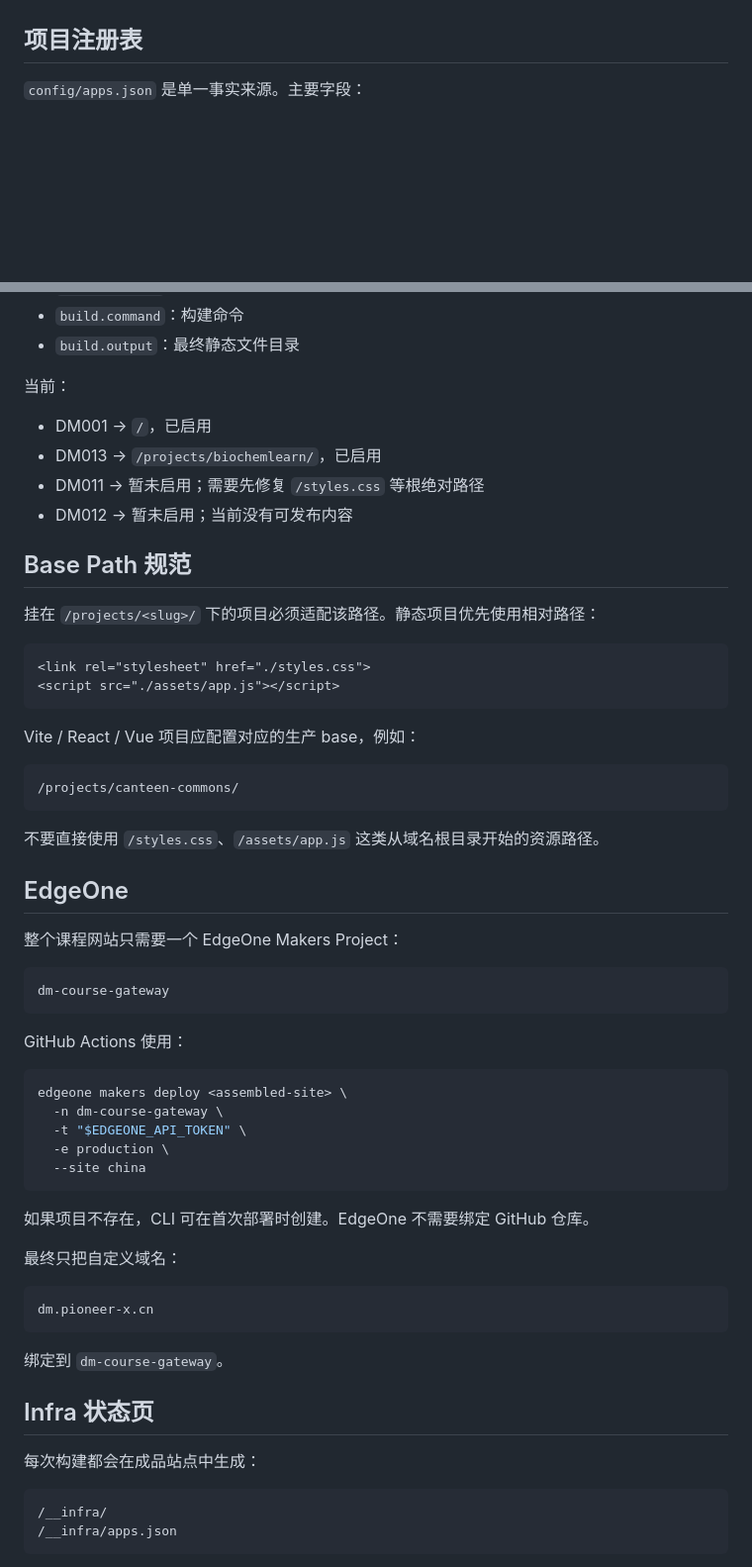
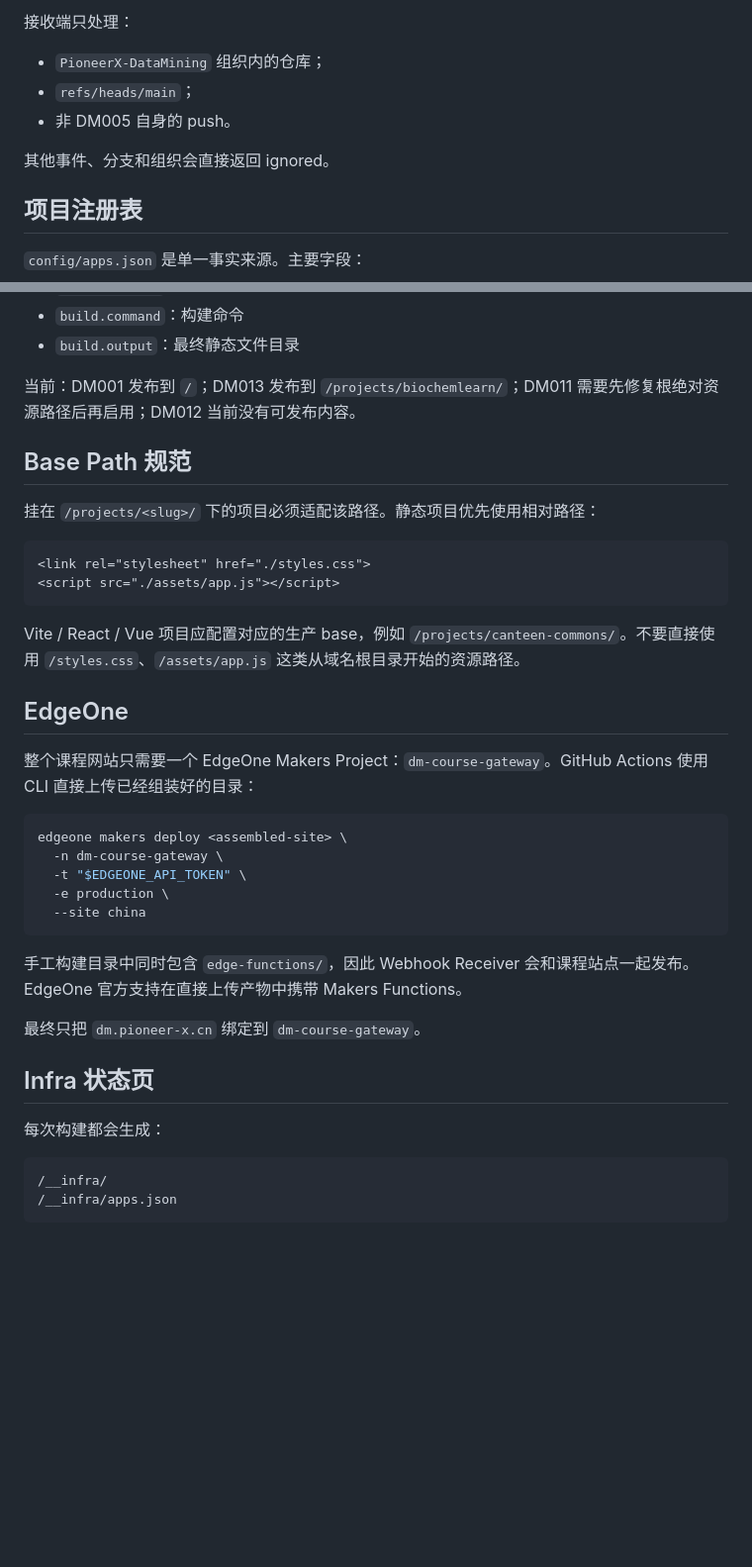
Before and after one commit to PioneerX-DataMining/DM005-CourseInfra, a Markdown page: README.md, 2 parts joined by grey strips. Shown at 99% size. GitHub-like rendering; blank space fills up the shorter version.

````diff
--- a/README.md
+++ b/README.md
@@ -58,3 +77,10 @@ Secrets 仍然只存在于 GitHub Actions Secrets：
+接收端只处理：
+
+- `PioneerX-DataMining` 组织内的仓库；
+- `refs/heads/main`；
+- 非 DM005 自身的 push。
+
+其他事件、分支和组织会直接返回 ignored。
 
 ## 项目注册表
 
@@ -71,12 +97,7 @@ Secrets 仍然只存在于 GitHub Actions Secrets：
 - `build.command`：构建命令
 - `build.output`：最终静态文件目录
 
-当前：
-
-- DM001 → `/`，已启用
-- DM013 → `/projects/biochemlearn/`，已启用
-- DM011 → 暂未启用；需要先修复 `/styles.css` 等根绝对路径
-- DM012 → 暂未启用；当前没有可发布内容
+当前：DM001 发布到 `/`；DM013 发布到 `/projects/biochemlearn/`；DM011 需要先修复根绝对资源路径后再启用；DM012 当前没有可发布内容。
 
 ## Base Path 规范
 
@@ -87,23 +108,11 @@ Secrets 仍然只存在于 GitHub Actions Secrets：
 <script src="./assets/app.js"></script>
 ```
 
-Vite / React / Vue 项目应配置对应的生产 base，例如：
-
-```text
-/projects/canteen-commons/
-```
-
-不要直接使用 `/styles.css`、`/assets/app.js` 这类从域名根目录开始的资源路径。
+Vite / React / Vue 项目应配置对应的生产 base，例如 `/projects/canteen-commons/`。不要直接使用 `/styles.css`、`/assets/app.js` 这类从域名根目录开始的资源路径。
 
 ## EdgeOne
 
-整个课程网站只需要一个 EdgeOne Makers Project：
-
-```text
-dm-course-gateway
-```
-
-GitHub Actions 使用：
+整个课程网站只需要一个 EdgeOne Makers Project：`dm-course-gateway`。GitHub Actions 使用 CLI 直接上传已经组装好的目录：
 
 ```bash
 edgeone makers deploy <assembled-site> \
@@ -113,19 +122,13 @@ edgeone makers deploy <assembled-site> \
   --site china
 ```
 
-如果项目不存在，CLI 可在首次部署时创建。EdgeOne 不需要绑定 GitHub 仓库。
+手工构建目录中同时包含 `edge-functions/`，因此 Webhook Receiver 会和课程站点一起发布。EdgeOne 官方支持在直接上传产物中携带 Makers Functions。
 
-最终只把自定义域名：
-
-```text
-dm.pioneer-x.cn
-```
-
-绑定到 `dm-course-gateway`。
+最终只把 `dm.pioneer-x.cn` 绑定到 `dm-course-gateway`。
 
 ## Infra 状态页
 
-每次构建都会在成品站点中生成：
+每次构建都会生成：
 
 ```text
 /__infra/
````
Also changed, not shown: other parts of README.md (+41 -22 lines).
